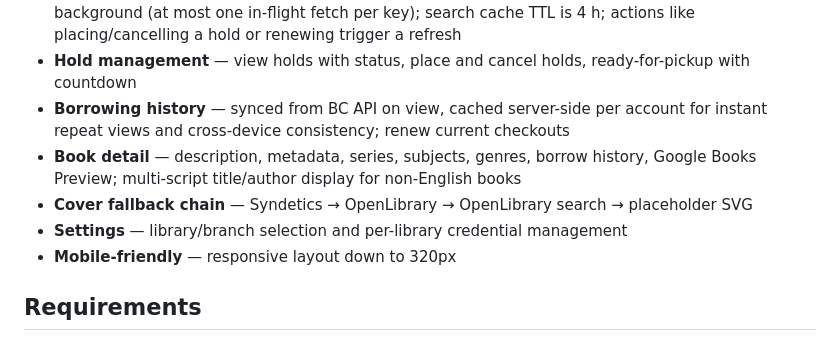
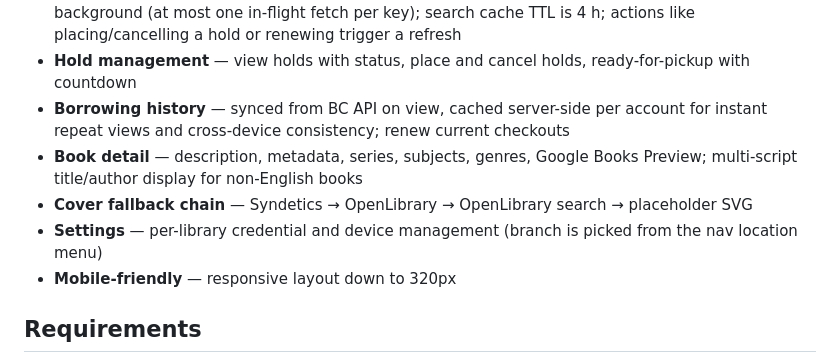
Before and after one commit to diaorui/bibliorecs, a Markdown page: README.md, the part around the change. Drawn GitHub-style.

Commit message:
README: fix stale book-detail and settings claims

```diff
--- a/README.md
+++ b/README.md
@@ -14,9 +14,9 @@ In-page catalog search and library account management for Bibliocommons library
 - **Server-side sync** — holds/checkouts/history return cache immediately and refresh in the background (at most one in-flight fetch per key); search cache TTL is 4 h; actions like placing/cancelling a hold or renewing trigger a refresh
 - **Hold management** — view holds with status, place and cancel holds, ready-for-pickup with countdown
 - **Borrowing history** — synced from BC API on view, cached server-side per account for instant repeat views and cross-device consistency; renew current checkouts
-- **Book detail** — description, metadata, series, subjects, genres, borrow history, Google Books Preview; multi-script title/author display for non-English books
+- **Book detail** — description, metadata, series, subjects, genres, Google Books Preview; multi-script title/author display for non-English books
 - **Cover fallback chain** — Syndetics → OpenLibrary → OpenLibrary search → placeholder SVG
-- **Settings** — library/branch selection and per-library credential management
+- **Settings** — per-library credential and device management (branch is picked from the nav location menu)
 - **Mobile-friendly** — responsive layout down to 320px
 
 ## Requirements
```
